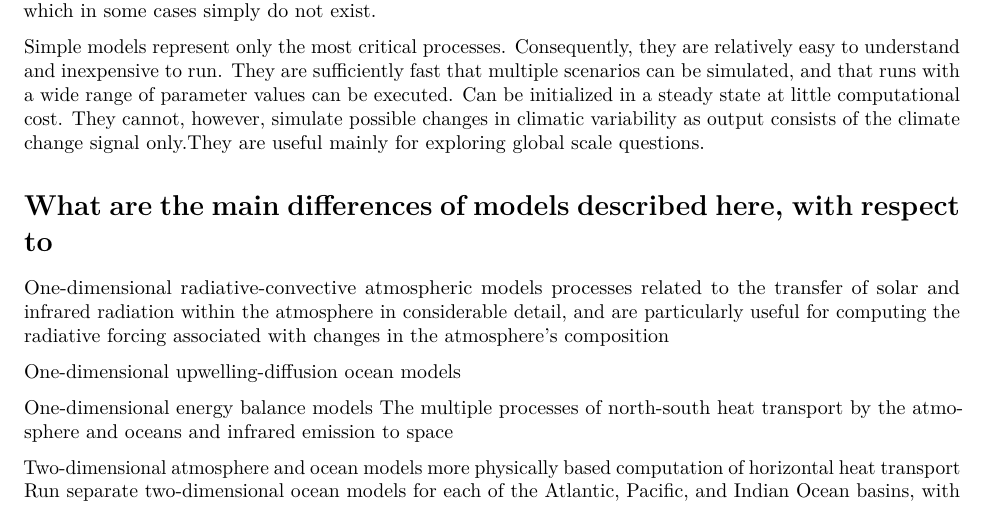
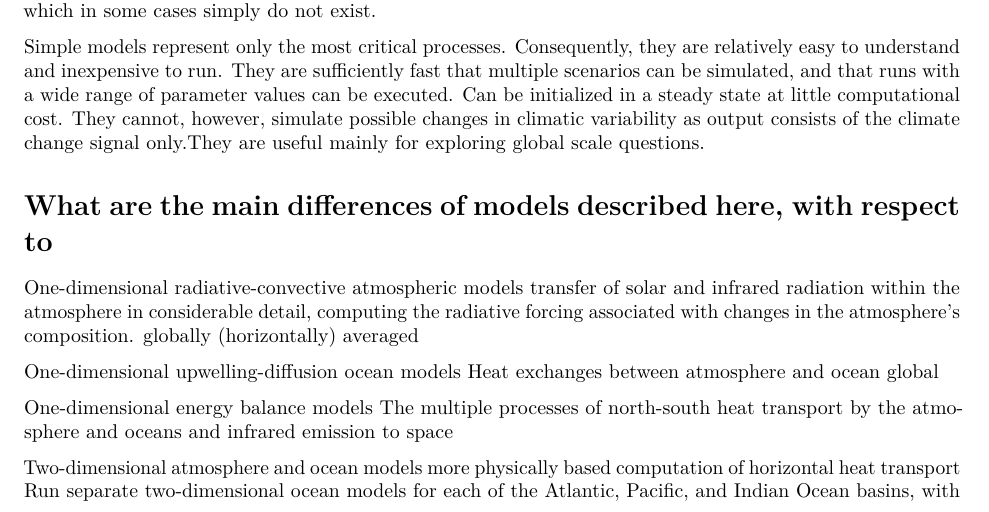
Before and after one commit to manuelhaendel/modelling, an R Markdown document (day01_01_exc_answer.Rmd): part of page 1 of 2, cut so that both start at the same text. Rendered offline with R 4.5, knitr and Pandoc, then LaTeX, with nearby package versions.

Commit message:
Update day01_01_exc_answer.Rmd

```diff
--- a/day01_01_exc_answer.Rmd
+++ b/day01_01_exc_answer.Rmd
@@ -44,11 +44,13 @@ exploring  global  scale questions.
 
 # What are the main differences of models described here, with respect to
 One-dimensional radiative-convective atmospheric models
-  processes related to the transfer of solar and infrared radiation within the atmosphere in considerable detail, and are particularly useful for
-  computing the radiative forcing associated with changes in the atmosphere’s composition
+  transfer of solar and infrared radiation within the atmosphere in considerable detail, computing the radiative forcing associated with changes in the atmosphere’s
+  composition.
+  globally (horizontally) averaged
 
 One-dimensional upwelling-diffusion ocean models
-
+  Heat exchanges between atmosphere and ocean
+  global
 
 One-dimensional energy balance models
   The multiple processes of north-south heat transport by the atmosphere and oceans and infrared emission to space
```
